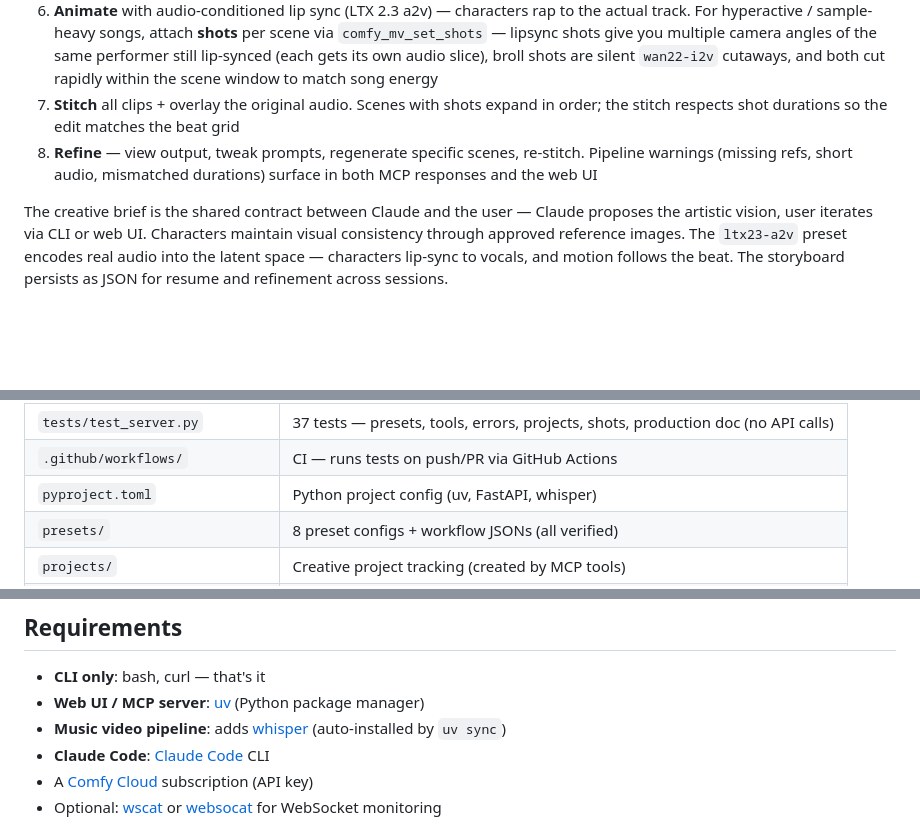
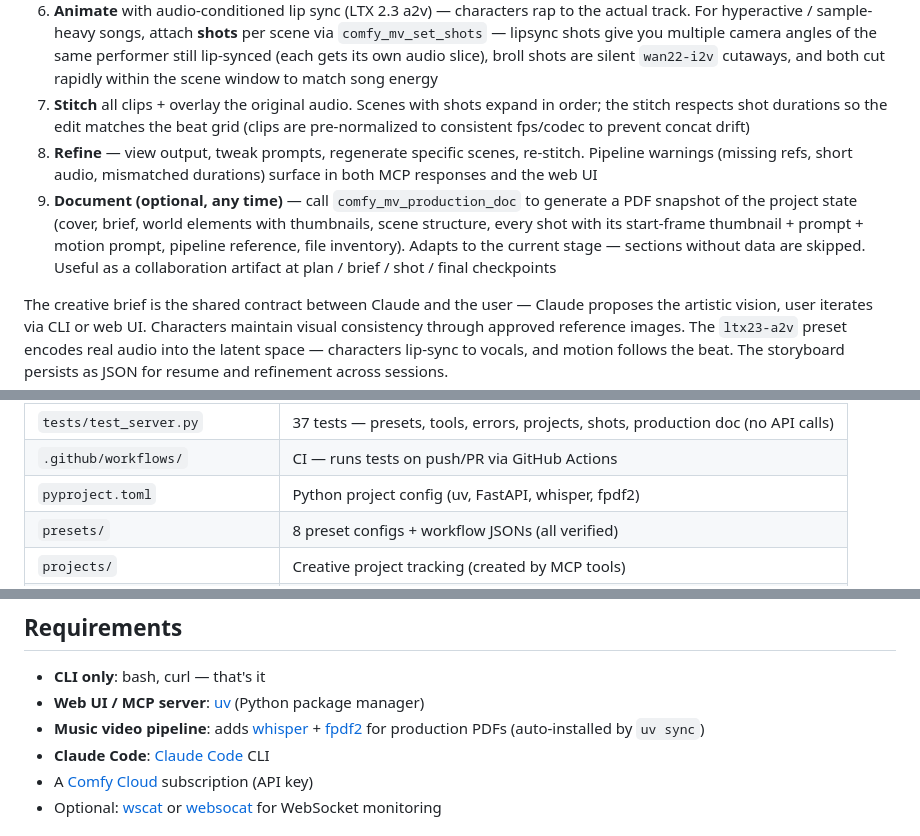
Before and after one commit to bengillin/claudecloudcomfy, a Markdown page: README.md, 3 parts joined by grey strips. GitHub-like rendering; blank space fills up the shorter version.

Commit message:
README: add production doc to MV workflow + fpdf2 to requirements
Co-Authored-By: Claude Opus 4.7 (1M context) <noreply@anthropic.com>

```diff
--- a/README.md
+++ b/README.md
@@ -81,8 +81,9 @@ Claude will:
 4. **Plan scenes** — Claude decides cut points aligned to downbeats and lyric phrases, auto-assigns approved elements per scene, writes visual + motion prompts
 5. **Compose scene images** from approved references — single-element scenes use the element ref directly, multi-element scenes compose via `qwen-edit-2ref` / `qwen-edit-3ref` to preserve identity of character + location + prop together
 6. **Animate** with audio-conditioned lip sync (LTX 2.3 a2v) — characters rap to the actual track. For hyperactive / sample-heavy songs, attach **shots** per scene via `comfy_mv_set_shots` — lipsync shots give you multiple camera angles of the same performer still lip-synced (each gets its own audio slice), broll shots are silent `wan22-i2v` cutaways, and both cut rapidly within the scene window to match song energy
-7. **Stitch** all clips + overlay the original audio. Scenes with shots expand in order; the stitch respects shot durations so the edit matches the beat grid
+7. **Stitch** all clips + overlay the original audio. Scenes with shots expand in order; the stitch respects shot durations so the edit matches the beat grid (clips are pre-normalized to consistent fps/codec to prevent concat drift)
 8. **Refine** — view output, tweak prompts, regenerate specific scenes, re-stitch. Pipeline warnings (missing refs, short audio, mismatched durations) surface in both MCP responses and the web UI
+9. **Document (optional, any time)** — call `comfy_mv_production_doc` to generate a PDF snapshot of the project state (cover, brief, world elements with thumbnails, scene structure, every shot with its start-frame thumbnail + prompt + motion prompt, pipeline reference, file inventory). Adapts to the current stage — sections without data are skipped. Useful as a collaboration artifact at plan / brief / shot / final checkpoints
 
 The creative brief is the shared contract between Claude and the user — Claude proposes the artistic vision, user iterates via CLI or web UI. Characters maintain visual consistency through approved reference images. The `ltx23-a2v` preset encodes real audio into the latent space — characters lip-sync to vocals, and motion follows the beat. The storyboard persists as JSON for resume and refinement across sessions.
 
@@ -279,7 +280,7 @@ Export any workflow from ComfyUI Cloud as API-format JSON, then:
 | `.mcp.json` | Claude Code auto-connection config |
 | `tests/test_server.py` | 37 tests — presets, tools, errors, projects, shots, production doc (no API calls) |
 | `.github/workflows/` | CI — runs tests on push/PR via GitHub Actions |
-| `pyproject.toml` | Python project config (uv, FastAPI, whisper) |
+| `pyproject.toml` | Python project config (uv, FastAPI, whisper, fpdf2) |
 | `presets/` | 8 preset configs + workflow JSONs (all verified) |
 | `projects/` | Creative project tracking (created by MCP tools) |
 | `downloads/` | Generated outputs land here |
@@ -291,7 +292,7 @@ Export any workflow from ComfyUI Cloud as API-format JSON, then:
 
 - **CLI only**: bash, curl — that's it
 - **Web UI / MCP server**: [uv](https://docs.astral.sh/uv/) (Python package manager)
-- **Music video pipeline**: adds [whisper](https://github.com/openai/whisper) (auto-installed by `uv sync`)
+- **Music video pipeline**: adds [whisper](https://github.com/openai/whisper) + [fpdf2](https://py-pdf.github.io/fpdf2/) for production PDFs (auto-installed by `uv sync`)
 - **Claude Code**: [Claude Code](https://docs.anthropic.com/en/docs/claude-code) CLI
 - A [Comfy Cloud](https://www.comfy.org/cloud/pricing) subscription (API key)
 - Optional: [wscat](https://github.com/websockets/wscat) or [websocat](https://github.com/vi/websocat) for WebSocket monitoring
```
